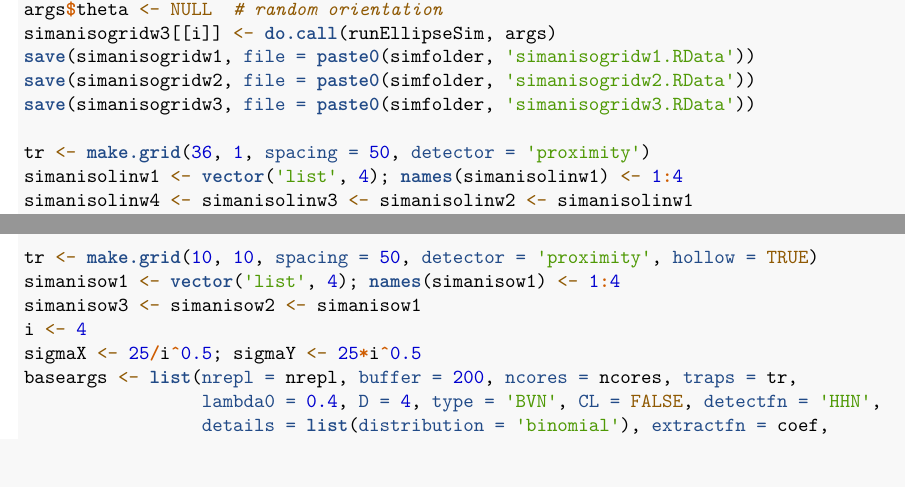
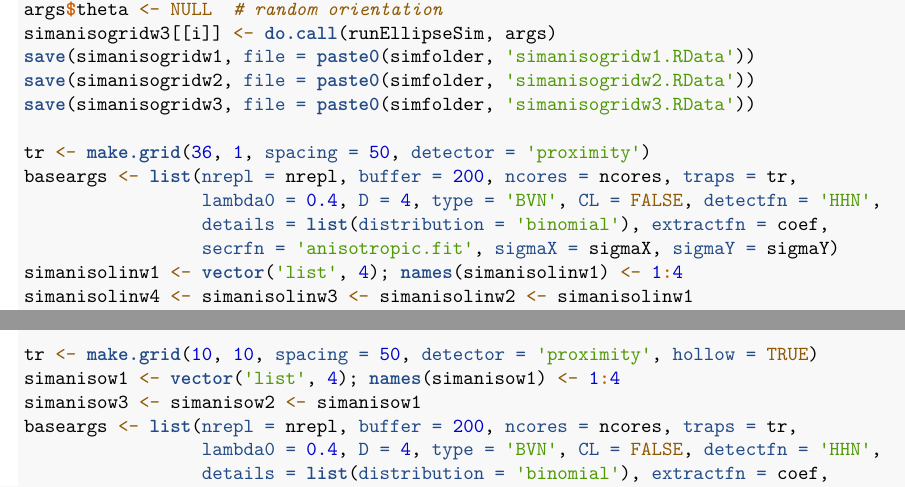
Before and after one commit to MurrayEfford/secrBVN, an R Markdown document (vignettes/secrBVN-vignette.Rmd): two parts of pages 23 and 24 of 24, joined at a grey line, cut so that both start at the same text, the shorter picture padded with empty space. Rendered offline with R 4.5, knitr and Pandoc, then LaTeX, with nearby package versions; some code elsewhere in the file could not run offline.

Commit message:
more simulations

```diff
--- a/vignettes/secrBVN-vignette.Rmd
+++ b/vignettes/secrBVN-vignette.Rmd
@@ -921,6 +922,10 @@ save(simanisogridw2, file = paste0(simfolder, 'simanisogridw2.RData'))
 save(simanisogridw3, file = paste0(simfolder, 'simanisogridw3.RData'))
 
 tr <- make.grid(36, 1, spacing = 50, detector = 'proximity')
+baseargs <- list(nrepl = nrepl, buffer = 200, ncores = ncores, traps = tr,
+                 lambda0 = 0.4, D = 4, type = 'BVN', CL = FALSE, detectfn = 'HHN',
+                 details = list(distribution = 'binomial'), extractfn = coef,
+                 secrfn = 'anisotropic.fit', sigmaX = sigmaX, sigmaY = sigmaY)
 simanisolinw1 <- vector('list', 4); names(simanisolinw1) <- 1:4
 simanisolinw4 <- simanisolinw3 <- simanisolinw2 <- simanisolinw1
 args <- c(baseargs, list(theta = 0)) # perpendicular to detectors
@@ -939,8 +944,6 @@ save(simanisolinw4, file = paste0(simfolder, 'simanisolinw4.RData'))
 tr <- make.grid(10, 10, spacing = 50, detector = 'proximity', hollow = TRUE)
 simanisow1 <- vector('list', 4); names(simanisow1) <- 1:4
 simanisow3 <- simanisow2 <- simanisow1
-i <- 4
-sigmaX <- 25/i^0.5; sigmaY <- 25*i^0.5
 baseargs <- list(nrepl = nrepl, buffer = 200, ncores = ncores, traps = tr,
                  lambda0 = 0.4, D = 4, type = 'BVN', CL = FALSE, detectfn = 'HHN',
                  details = list(distribution = 'binomial'), extractfn = coef,
```
Also changed, not shown: vignettes/secrBVN-vignette.Rmd (3 more changed lines).
